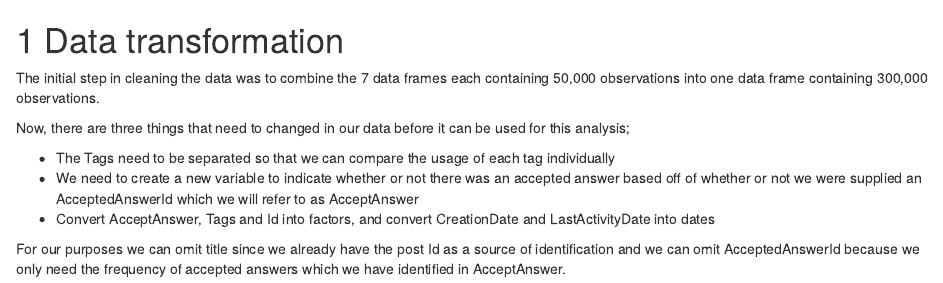
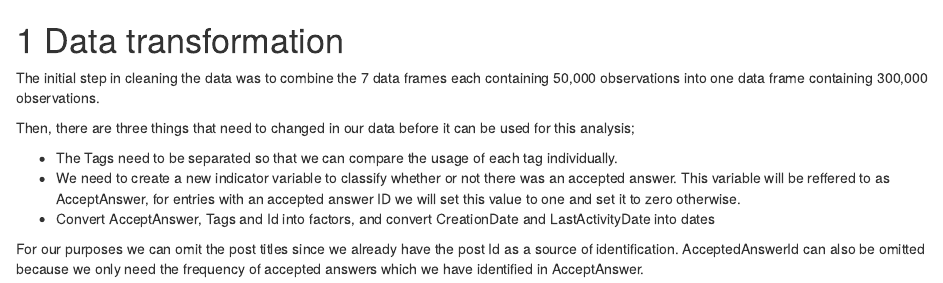
Before and after one commit to kattywu/EDAV-Stackoverflow, an R Markdown document (03-cleaning.Rmd): the page in a window 1100 px wide, from its top. Rendered offline with R 4.5, knitr and Pandoc, with nearby package versions; drawn as R Markdown's standard HTML page in place of the format the file asks for; some code elsewhere in the file could not run offline.

Commit message:
Expanded on declaration of variables

````diff
--- a/03-cleaning.Rmd
+++ b/03-cleaning.Rmd
@@ -16,10 +16,10 @@ df <- full_join(df_2015, df_2016, by = c("Id", "AcceptedAnswerId", "CreationDate
   full_join(df_2021, by = c("Id", "AcceptedAnswerId", "CreationDate", "LastActivityDate", "Tags", "AnswerCount", "CommentCount", "ViewCount", "Title"))
 ```
 
-Now, there are three things that need to changed in our data before it can be used for this analysis;
+Then, there are three things that need to changed in our data before it can be used for this analysis;
 
--   The Tags need to be separated so that we can compare the usage of each tag individually
--   We need to create a new variable to indicate whether or not there was an accepted answer based off of whether or not we were supplied an AcceptedAnswerId which we will refer to as AcceptAnswer
+-   The Tags need to be separated so that we can compare the usage of each tag individually.
+-   We need to create a new indicator variable to classify whether or not there was an accepted answer. This variable will be reffered to as AcceptAnswer, for entries with an accepted answer ID we will set this value to one and set it to zero otherwise.
 -   Convert AcceptAnswer, Tags and Id into factors, and convert CreationDate and LastActivityDate into dates
 
 ```{r, include=FALSE}
@@ -42,7 +42,7 @@ df <- df %>%
 ```
 
 
-For our purposes we can omit title since we already have the post Id as a source of identification and we can omit AcceptedAnswerId because we only need the frequency of accepted answers which we have identified in AcceptAnswer.
+For our purposes we can omit the post titles since we already have the post Id as a source of identification. AcceptedAnswerId can also be omitted because we only need the frequency of accepted answers which we have identified in AcceptAnswer.
 
 ```{r, include=FALSE}
 df <- df %>%
````
Also changed, not shown: 05-results.Rmd (+7 -0 lines).
